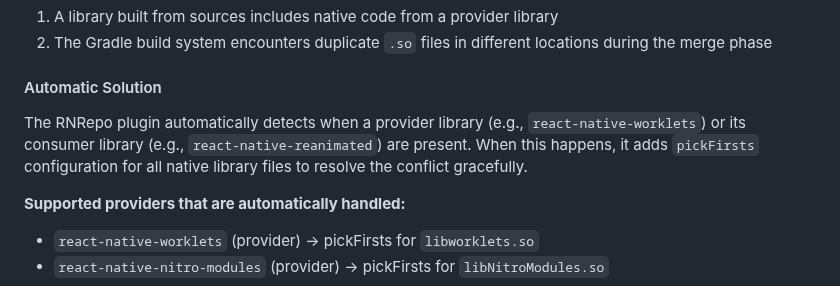
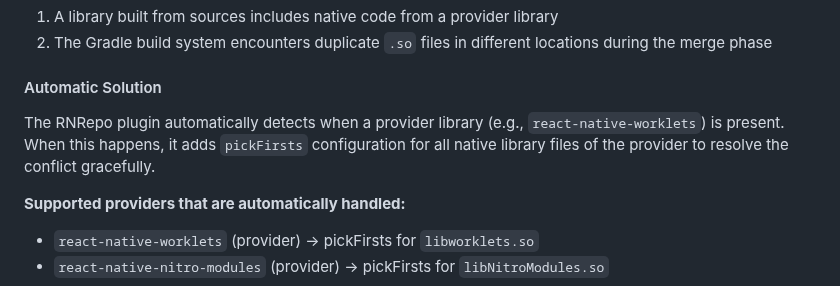
Before and after one commit to software-mansion/rnrepo, a Markdown page: TROUBLESHOOTING.md, the part around the change. GitHub-like rendering.

Commit message:
troubleshooting refactor

```diff
--- a/TROUBLESHOOTING.md
+++ b/TROUBLESHOOTING.md
@@ -123,7 +123,7 @@ This error occurs when:
 2. The Gradle build system encounters duplicate `.so` files in different locations during the merge phase
 
 #### Automatic Solution
-The RNRepo plugin automatically detects when a provider library (e.g., `react-native-worklets`) or its consumer library (e.g., `react-native-reanimated`) are present. When this happens, it adds `pickFirsts` configuration for all native library files to resolve the conflict gracefully.
+The RNRepo plugin automatically detects when a provider library (e.g., `react-native-worklets`) is present. When this happens, it adds `pickFirsts` configuration for all native library files of the provider to resolve the conflict gracefully.
 
 **Supported providers that are automatically handled:**
 - `react-native-worklets` (provider) → pickFirsts for `libworklets.so`
```
